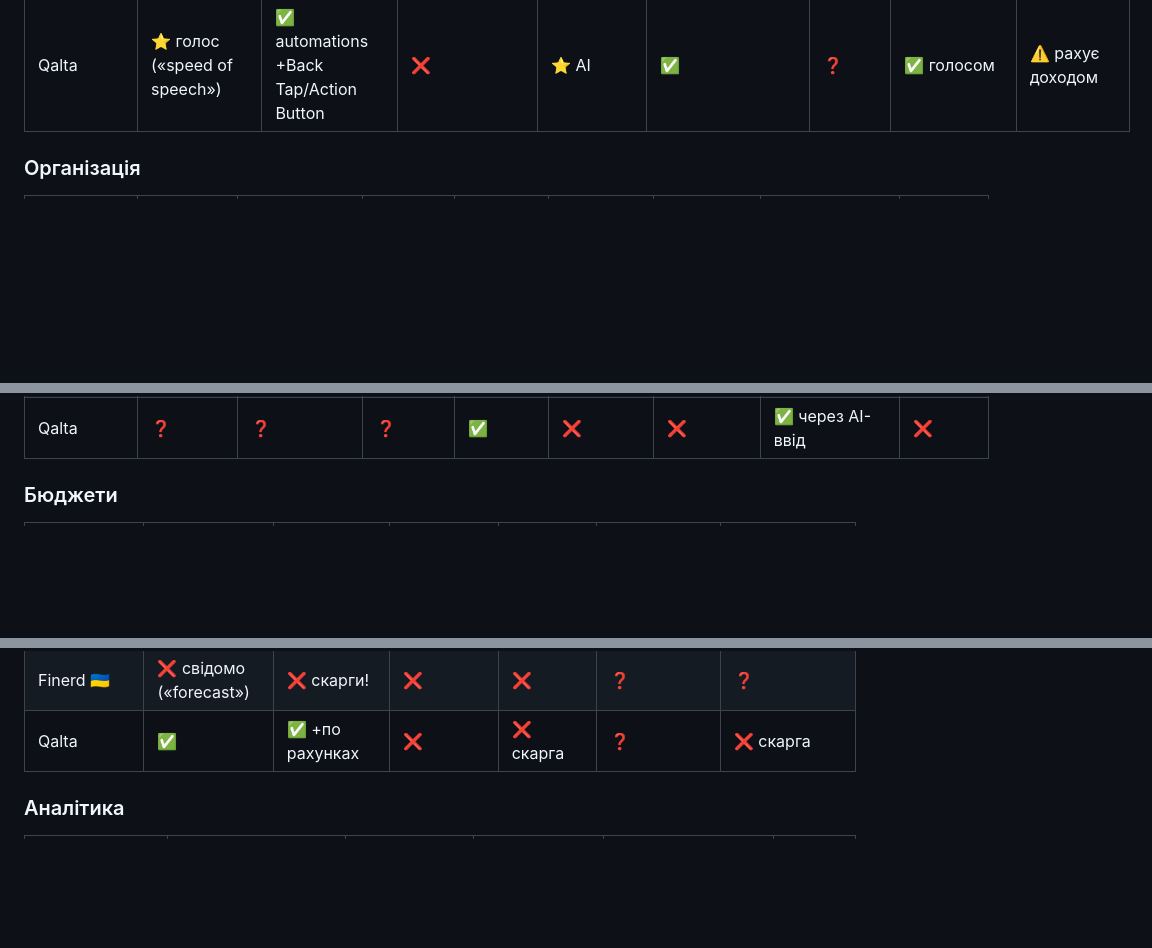
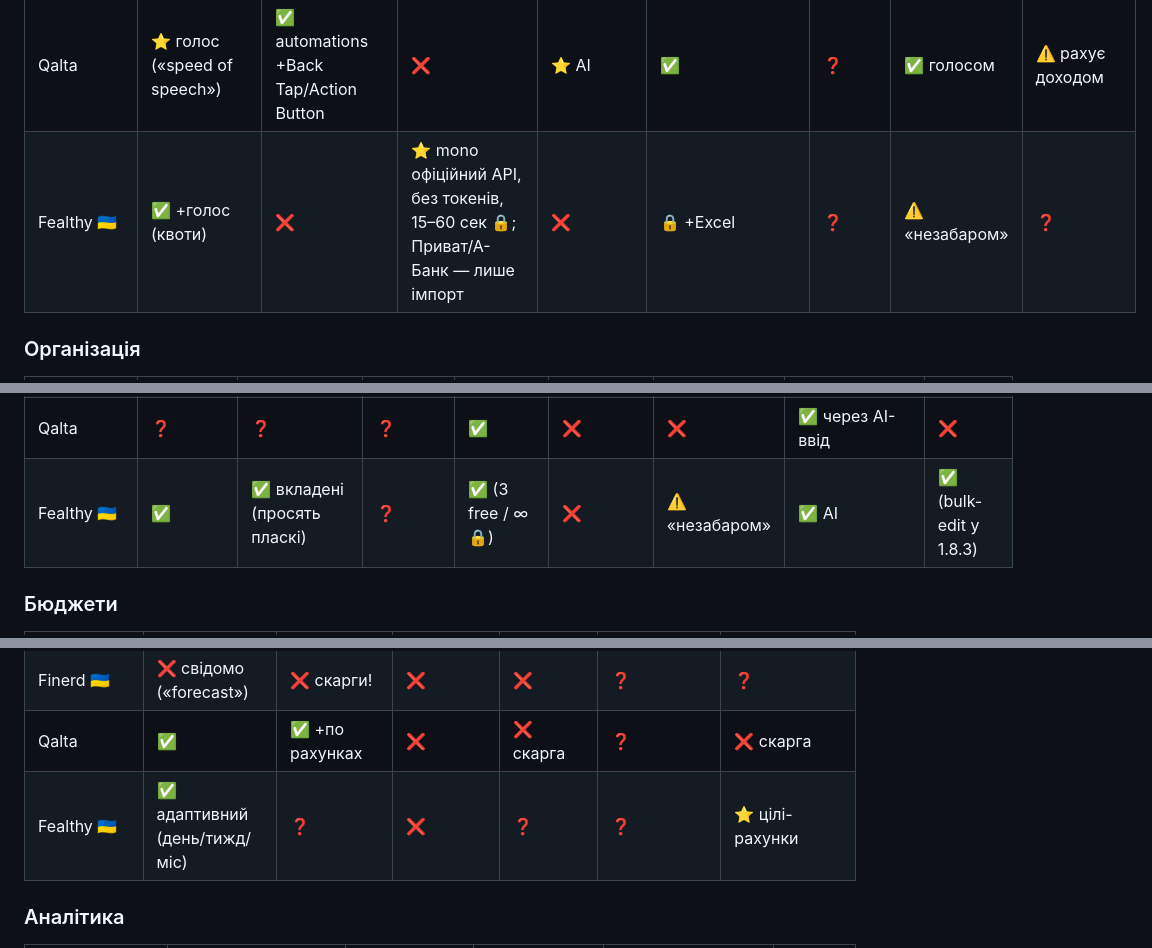
Before and after one commit to saintsereda/expensa, a Markdown page: docs/UA_COMPETITOR_MATRIX.md, 3 parts joined by grey strips. Drawn GitHub-style; blank space fills up the shorter version.

```diff
--- a/docs/UA_COMPETITOR_MATRIX.md
+++ b/docs/UA_COMPETITOR_MATRIX.md
@@ -74,6 +76,7 @@
 | MoneyWiz | ✅ безлім. free | ⚠️ FinanceKit (Apple Card, US) | 🔒 40k банків; ❌ укр. немає — скарги | ❌ фото | ✅ +OFX/QIF/MT940 | ❌ | ✅ +прогноз | ✅ автодетект |
 | Finerd 🇺🇦 | ✅ +голос | ❌ | ✅ US/EU/CA/UA; ⚠️ Privat-«квест» | ⭐ AI, позиції по категоріях | ✅ AI | ⚠️ | ❓ | ✅ AI-метчинг |
 | Qalta | ⭐ голос («speed of speech») | ✅ automations +Back Tap/Action Button | ❌ | ⭐ AI | ✅ | ❓ | ✅ голосом | ⚠️ рахує доходом |
+| Fealthy 🇺🇦 | ✅ +голос (квоти) | ❌ | ⭐ mono офіційний API, без токенів, 15–60 сек 🔒; Приват/А-Банк — лише імпорт | ❌ | 🔒 +Excel | ❓ | ⚠️ «незабаром» | ❓ |
 
 ### Організація
 
@@ -94,6 +97,7 @@
 | MoneyWiz | ✅ | ✅ | ✅ | ✅ | ⚠️ окремі БД | 🔒 iCloud-шеринг (нове 07/2026) | ✅ learning | ✅ |
 | Finerd 🇺🇦 | ❓ | ❓ | ✅ проєкти | ✅ | ⚠️ сім'я/бізнес | ✅ партнер безкошт. | ⭐ без правил, вчиться | ❓ |
 | Qalta | ❓ | ❓ | ❓ | ✅ | ❌ | ❌ | ✅ через AI-ввід | ❌ |
+| Fealthy 🇺🇦 | ✅ | ✅ вкладені (просять пласкі) | ❓ | ✅ (3 free / ∞ 🔒) | ❌ | ⚠️ «незабаром» | ✅ AI | ✅ (bulk-edit у 1.8.3) |
 
 ### Бюджети
 
@@ -114,6 +118,7 @@
 | MoneyWiz | ✅ | ✅ envelope | ❌ | ✅ envelope | ❓ | ✅ |
 | Finerd 🇺🇦 | ❌ свідомо («forecast») | ❌ скарги! | ❌ | ❌ | ❓ | ❓ |
 | Qalta | ✅ | ✅ +по рахунках | ❌ | ❌ скарга | ❓ | ❌ скарга |
+| Fealthy 🇺🇦 | ✅ адаптивний (день/тижд/міс) | ❓ | ❌ | ❓ | ❓ | ⭐ цілі-рахунки |
 
 ### Аналітика
 
```
Also changed, not shown: other parts of docs/UA_COMPETITOR_MATRIX.md (+17 -0 lines).
